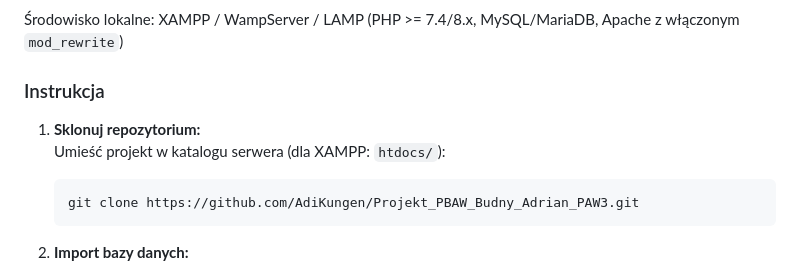
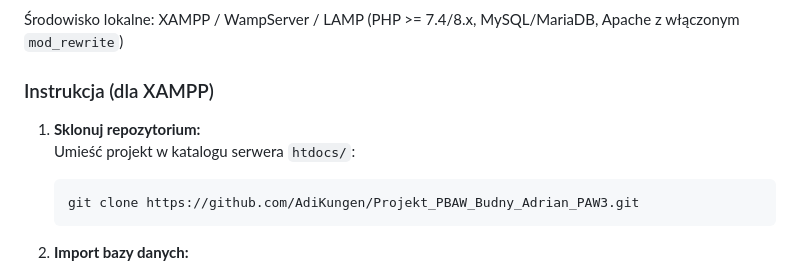
Before and after one commit to AdiKungen/Projekt_PBAW_Budny_Adrian_PAW3, a Markdown page: README.md, the part around the change. GitHub-like rendering.

````diff
--- a/README.md
+++ b/README.md
@@ -106,10 +106,10 @@ Projekt wykorzystuje relacyjną strukturę danych zapewniającą pełną integra
 ### Wymagania
 Środowisko lokalne: XAMPP / WampServer / LAMP (PHP >= 7.4/8.x, MySQL/MariaDB, Apache z włączonym `mod_rewrite`)
 
-### Instrukcja
+### Instrukcja (dla XAMPP)
 
 1. **Sklonuj repozytorium:** <br>
-   Umieść projekt w katalogu serwera (dla XAMPP: `htdocs/`):
+   Umieść projekt w katalogu serwera `htdocs/`:
    ```bash
    git clone https://github.com/AdiKungen/Projekt_PBAW_Budny_Adrian_PAW3.git
    ```
````
